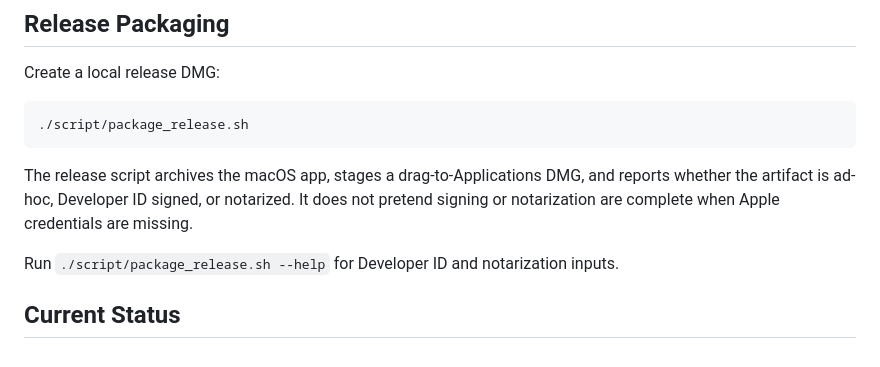
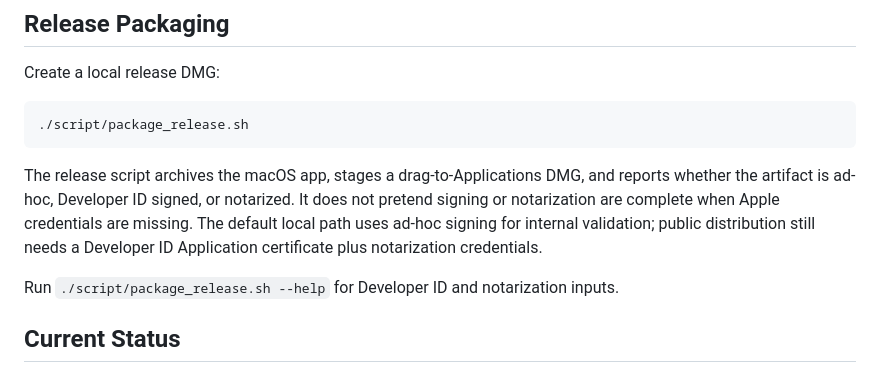
Before and after one commit to dashitongzhi/TokenBar, a Markdown page: README.md, the part around the change. GitHub-like rendering.

Commit message:
Clarify TokenBar release packaging requirements

````diff
--- a/README.md
+++ b/README.md
@@ -93,7 +93,7 @@ Create a local release DMG:
 ./script/package_release.sh
 ```
 
-The release script archives the macOS app, stages a drag-to-Applications DMG, and reports whether the artifact is ad-hoc, Developer ID signed, or notarized. It does not pretend signing or notarization are complete when Apple credentials are missing.
+The release script archives the macOS app, stages a drag-to-Applications DMG, and reports whether the artifact is ad-hoc, Developer ID signed, or notarized. It does not pretend signing or notarization are complete when Apple credentials are missing. The default local path uses ad-hoc signing for internal validation; public distribution still needs a Developer ID Application certificate plus notarization credentials.
 
 Run `./script/package_release.sh --help` for Developer ID and notarization inputs.
 
````
